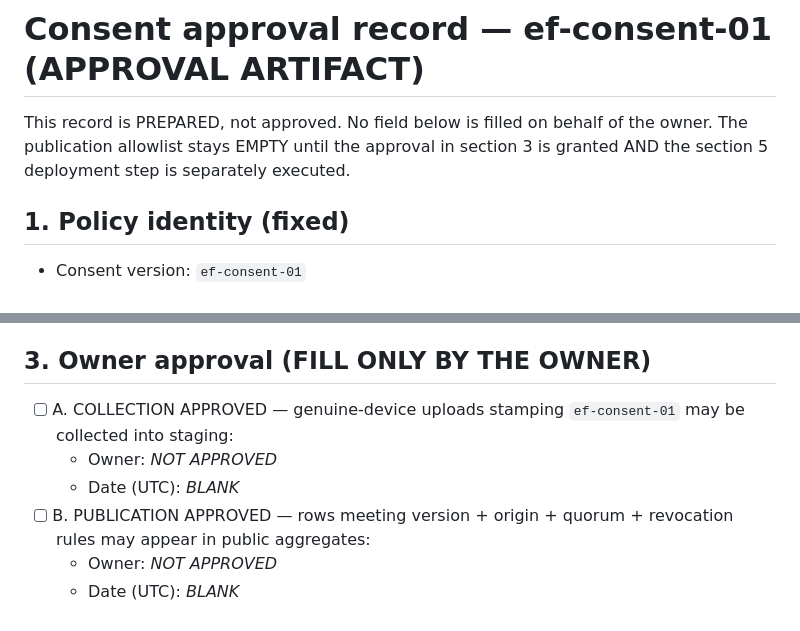
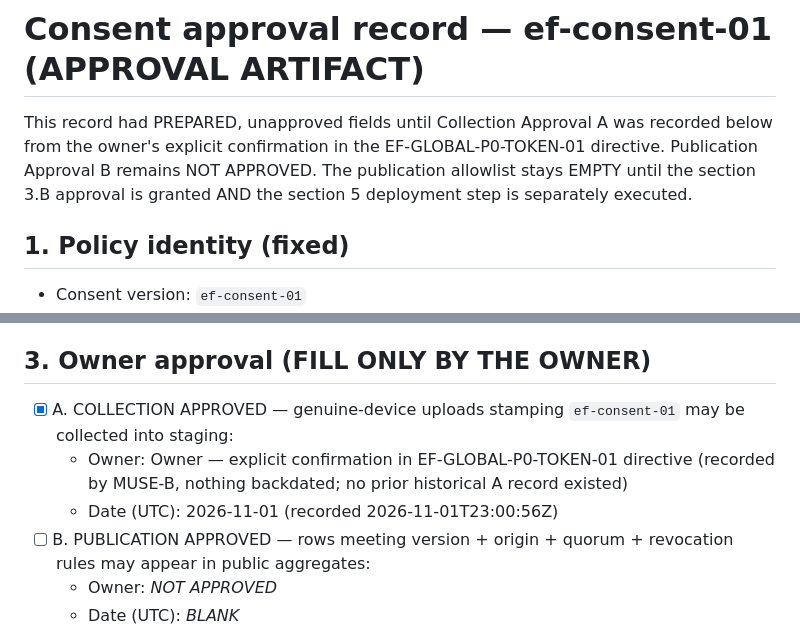
Before and after one commit to Ron-Bee/EdgeFit-AI, a Markdown page: docs/ef-consent-01-approval.md, 2 parts joined by grey strips. Rendered like a GitHub page.

Commit message:
EF-GLOBAL-P0-TOKEN-01: record ef-consent-01 Collection Approval A (B stays OFF)

```diff
--- a/docs/ef-consent-01-approval.md
+++ b/docs/ef-consent-01-approval.md
@@ -1,8 +1,10 @@
 # Consent approval record — ef-consent-01 (APPROVAL ARTIFACT)
 
-This record is PREPARED, not approved. No field below is filled
-on behalf of the owner. The publication allowlist stays EMPTY
-until the approval in section 3 is granted AND the section 5
+This record had PREPARED, unapproved fields until Collection
+Approval A was recorded below from the owner's explicit
+confirmation in the EF-GLOBAL-P0-TOKEN-01 directive. Publication
+Approval B remains NOT APPROVED. The publication allowlist stays
+EMPTY until the section 3.B approval is granted AND the section 5
 deployment step is separately executed.
 
 ## 1. Policy identity (fixed)
@@ -34,10 +36,12 @@ pending approvals; re-hash and re-approve.
 
 ## 3. Owner approval (FILL ONLY BY THE OWNER)
 
-- [ ] A. COLLECTION APPROVED — genuine-device uploads stamping
+- [x] A. COLLECTION APPROVED — genuine-device uploads stamping
       `ef-consent-01` may be collected into staging:
-  - Owner: _NOT APPROVED_
-  - Date (UTC): _BLANK_
+  - Owner: Owner — explicit confirmation in EF-GLOBAL-P0-TOKEN-01
+    directive (recorded by MUSE-B, nothing backdated; no prior
+    historical A record existed)
+  - Date (UTC): 2026-11-01 (recorded 2026-11-01T23:00:56Z)
 - [ ] B. PUBLICATION APPROVED — rows meeting version + origin +
       quorum + revocation rules may appear in public aggregates:
   - Owner: _NOT APPROVED_
```
